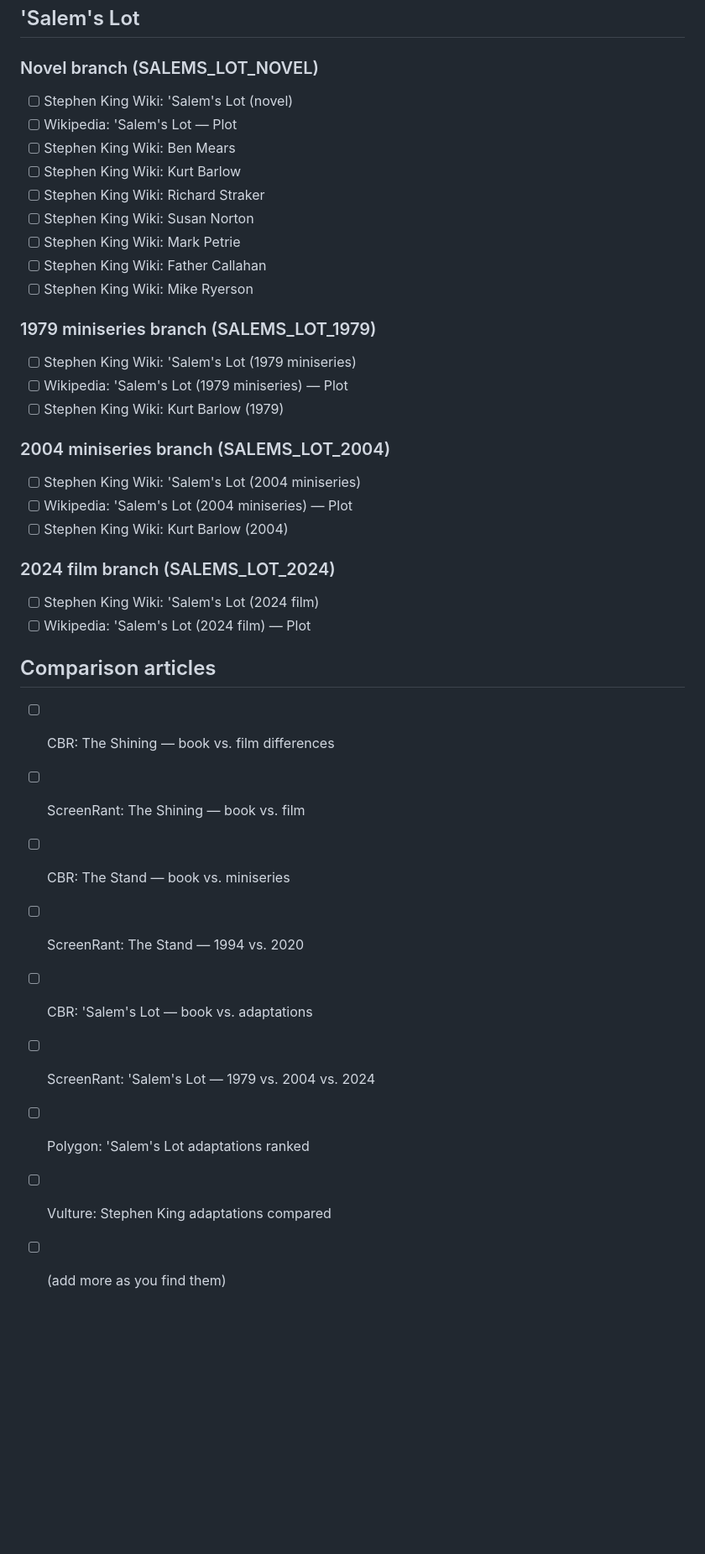
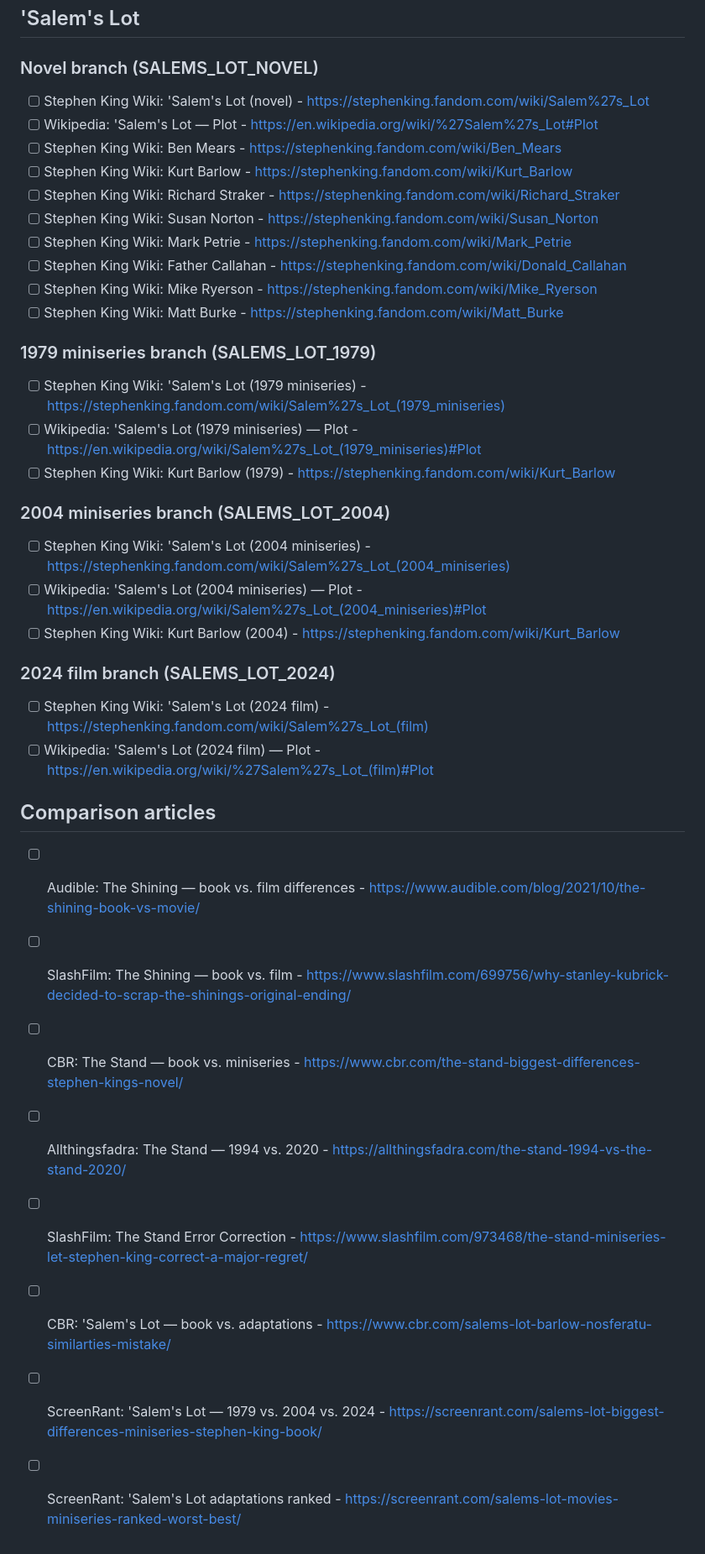
Before and after one commit to hvocr/canon-aware-rag, a Markdown page: docs/corpus_sources.md, the part around one of its changes. Shown at 84% size. Drawn GitHub-style; blank space fills up the shorter version.

```diff
--- a/docs/corpus_sources.md
+++ b/docs/corpus_sources.md
@@ -57,37 +55,37 @@
 ## 'Salem's Lot
 
 ### Novel branch (SALEMS_LOT_NOVEL)
-- [ ] Stephen King Wiki: 'Salem's Lot (novel)
-- [ ] Wikipedia: 'Salem's Lot — Plot
-- [ ] Stephen King Wiki: Ben Mears
-- [ ] Stephen King Wiki: Kurt Barlow
-- [ ] Stephen King Wiki: Richard Straker
-- [ ] Stephen King Wiki: Susan Norton
-- [ ] Stephen King Wiki: Mark Petrie
-- [ ] Stephen King Wiki: Father Callahan
-- [ ] Stephen King Wiki: Mike Ryerson
+- [ ] Stephen King Wiki: 'Salem's Lot (novel) - https://stephenking.fandom.com/wiki/Salem%27s_Lot
+- [ ] Wikipedia: 'Salem's Lot — Plot - https://en.wikipedia.org/wiki/%27Salem%27s_Lot#Plot
+- [ ] Stephen King Wiki: Ben Mears - https://stephenking.fandom.com/wiki/Ben_Mears
+- [ ] Stephen King Wiki: Kurt Barlow - https://stephenking.fandom.com/wiki/Kurt_Barlow
+- [ ] Stephen King Wiki: Richard Straker - https://stephenking.fandom.com/wiki/Richard_Straker
+- [ ] Stephen King Wiki: Susan Norton - https://stephenking.fandom.com/wiki/Susan_Norton
+- [ ] Stephen King Wiki: Mark Petrie - https://stephenking.fandom.com/wiki/Mark_Petrie
+- [ ] Stephen King Wiki: Father Callahan - https://stephenking.fandom.com/wiki/Donald_Callahan
+- [ ] Stephen King Wiki: Mike Ryerson - https://stephenking.fandom.com/wiki/Mike_Ryerson
+- [ ] Stephen King Wiki: Matt Burke - https://stephenking.fandom.com/wiki/Matt_Burke
 
 ### 1979 miniseries branch (SALEMS_LOT_1979)
-- [ ] Stephen King Wiki: 'Salem's Lot (1979 miniseries)
-- [ ] Wikipedia: 'Salem's Lot (1979 miniseries) — Plot
-- [ ] Stephen King Wiki: Kurt Barlow (1979)
+- [ ] Stephen King Wiki: 'Salem's Lot (1979 miniseries) - https://stephenking.fandom.com/wiki/Salem%27s_Lot_(1979_miniseries)
+- [ ] Wikipedia: 'Salem's Lot (1979 miniseries) — Plot - https://en.wikipedia.org/wiki/Salem%27s_Lot_(1979_miniseries)#Plot
+- [ ] Stephen King Wiki: Kurt Barlow (1979) - https://stephenking.fandom.com/wiki/Kurt_Barlow
 
 ### 2004 miniseries branch (SALEMS_LOT_2004)
-- [ ] Stephen King Wiki: 'Salem's Lot (2004 miniseries)
-- [ ] Wikipedia: 'Salem's Lot (2004 miniseries) — Plot
-- [ ] Stephen King Wiki: Kurt Barlow (2004)
+- [ ] Stephen King Wiki: 'Salem's Lot (2004 miniseries) - https://stephenking.fandom.com/wiki/Salem%27s_Lot_(2004_miniseries)
+- [ ] Wikipedia: 'Salem's Lot (2004 miniseries) — Plot - https://en.wikipedia.org/wiki/Salem%27s_Lot_(2004_miniseries)#Plot
+- [ ] Stephen King Wiki: Kurt Barlow (2004) - https://stephenking.fandom.com/wiki/Kurt_Barlow
 
 ### 2024 film branch (SALEMS_LOT_2024)
-- [ ] Stephen King Wiki: 'Salem's Lot (2024 film)
-- [ ] Wikipedia: 'Salem's Lot (2024 film) — Plot
+- [ ] Stephen King Wiki: 'Salem's Lot (2024 film) - https://stephenking.fandom.com/wiki/Salem%27s_Lot_(film)
+- [ ] Wikipedia: 'Salem's Lot (2024 film) — Plot - https://en.wikipedia.org/wiki/%27Salem%27s_Lot_(film)#Plot
 
 ## Comparison articles
-- [ ] CBR: The Shining — book vs. film differences
-- [ ] ScreenRant: The Shining — book vs. film
-- [ ] CBR: The Stand — book vs. miniseries
-- [ ] ScreenRant: The Stand — 1994 vs. 2020
-- [ ] CBR: 'Salem's Lot — book vs. adaptations
-- [ ] ScreenRant: 'Salem's Lot — 1979 vs. 2004 vs. 2024
-- [ ] Polygon: 'Salem's Lot adaptations ranked
-- [ ] Vulture: Stephen King adaptations compared
-- [ ] (add more as you find them)
+- [ ] Audible: The Shining — book vs. film differences - https://www.audible.com/blog/2021/10/the-shining-book-vs-movie/
+- [ ] SlashFilm: The Shining — book vs. film - https://www.slashfilm.com/699756/why-stanley-kubrick-decided-to-scrap-the-shinings-original-ending/
+- [ ] CBR: The Stand — book vs. miniseries - https://www.cbr.com/the-stand-biggest-differences-stephen-kings-novel/
+- [ ] Allthingsfadra: The Stand — 1994 vs. 2020 - https://allthingsfadra.com/the-stand-1994-vs-the-stand-2020/
+- [ ] SlashFilm: The Stand Error Correction - https://www.slashfilm.com/973468/the-stand-miniseries-let-stephen-king-correct-a-major-regret/
+- [ ] CBR: 'Salem's Lot — book vs. adaptations - https://www.cbr.com/salems-lot-barlow-nosferatu-similarties-mistake/
+- [ ] ScreenRant: 'Salem's Lot — 1979 vs. 2004 vs. 2024 - https://screenrant.com/salems-lot-biggest-differences-miniseries-stephen-king-book/
+- [ ] ScreenRant: 'Salem's Lot adaptations ranked - https://screenrant.com/salems-lot-movies-miniseries-ranked-worst-best/
```
Also changed, not shown: other parts of docs/corpus_sources.md (+34 -36 lines).
